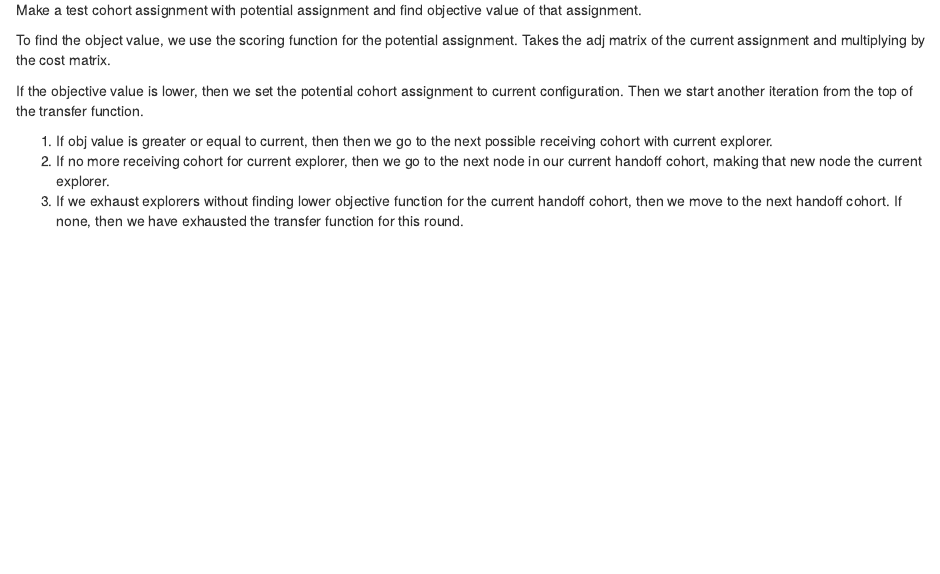
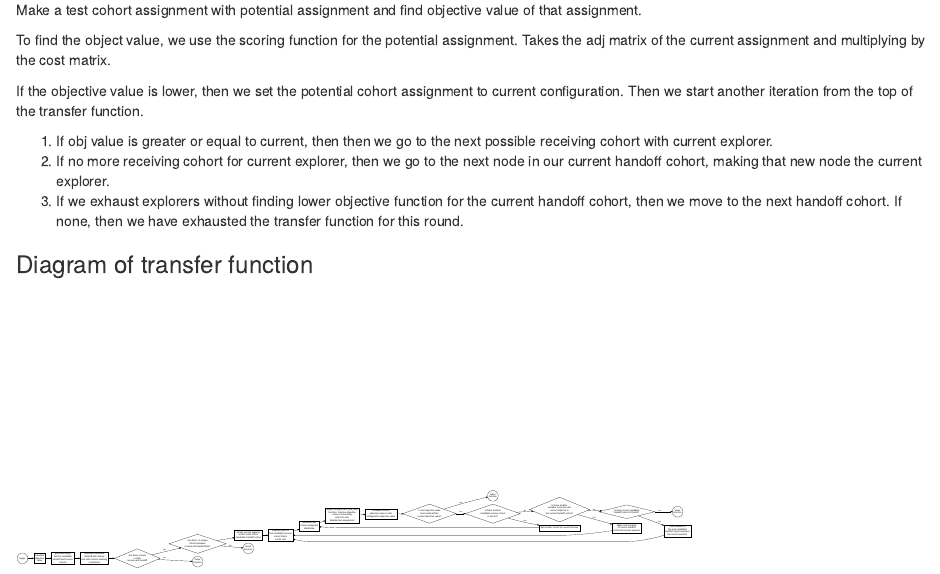
Before and after one commit to PlusOneData/NetworkInfection, an R Markdown document (Notebooks/transferAlgorithm.Rmd): the page in a window 1100 px wide, from 520 px down. The pictures show the output file Notebooks/transferAlgorithm.html that the author committed with the source, opened offline.

Commit message:
added diagram

````diff
--- a/Notebooks/transferAlgorithm.Rmd
+++ b/Notebooks/transferAlgorithm.Rmd
@@ -34,3 +35,7 @@ If the objective value is lower, then we set the potential cohort assignment to
 1) If obj value is greater or equal to current, then then we go to the next possible receiving cohort with current explorer.
 2) If no more receiving cohort for current explorer, then we go to the next node in our current handoff cohort, making that new node the current explorer.
 3) If we exhaust explorers without finding lower objective function for the current handoff cohort, then we move to the next handoff cohort. If none, then we have exhausted the transfer function for this round.
+
+### Diagram of transfer function
+
+```{r echo=FALSE }
@@ -36,0 +52,20 @@ If the objective value is lower, then we set the potential cohort assignment to
+  A [label = 'calculate\nobjective\nvalue']
+  B [label = 'generate empty\nlists for candidate\nhandoff and receive\ncohorts']
+  C [label = 'populate candidate\nhandoff and receive\nlists with cohorts meeting\nconstraints']
+  D [label = 'Assign current explorer\nas first node of first\ncandidate handoff cohort']
+  E [label = 'Explorer goes to\nfirst candidate receive\ncohort that is\nnot its own']
+  F [label = 'Generate test\ncohort assigment\ndataframe'] # could be expanded to show additional operations happening to generate test dataframes
+  G [label = 'Begin compare_test_and_next\nfunction. Improve objective\nvalue or recursively\nlooks for next\nfeasible test assignment']
+  H [label = 'Compare current\nobjective value to test\nconfiguration objective value']
+  I [label = 'Set receive cohort as current receiver']
+  J [label = 'Make next member\nof current handoff\ncohort the current explorer']
+  K [label = 'First member of\nthe next candidate\nhandoff cohort becomes\nthe current explorer']
+
+  node [shape = diamond,
+        fontname = Helvetica]
+  a [label = 'Are there cohorts\nin both\nreceive and handoff']
+  b [label = 'Are there >1 unique\ncohorts between\nreceive and handoff lists?']
+  c [label = 'Is test objective value\nmore optimal than\ncurrent objective value?']
+  d [label = 'Is there another\ncandidate receive cohort\nin the list?']
+  e [label = 'Is there another\nmember to be the next\ncurrent explorer in\nthe current handoff cohort?']
+  f [label = 'Is there a next candidate\nhandoff cohort in the list?']
@@ -36,0 +79 @@ If the objective value is lower, then we set the potential cohort assignment to
+  1 [label = begin]
@@ -36,0 +87,28 @@ If the objective value is lower, then we set the potential cohort assignment to
+  1->A
+  A->B
+  B->C
+  C->a
+  a->2 [label = no]
+  a->b [label = yes]
+  b->3 [label = no]
+  b->D
+  D->E
+  E->F
+  F->G
+  G->H
+  H->c
+  c->5 [label = yes]
+  c->d [label = no]
+  d->I [label = yes]
+  I->F
+  d->e [label = no]
+  e->J [label = yes]
+  J->E
+  e->f [label = no]
+  f->4 [label = no]
+  f->K [label = yes]
+  K->E
+}
+")
+
+```
````
Also changed, not shown: Notebooks/transferAlgorithm.html, Notebooks/transferAlgorithm.png (added), Notebooks/transferAlgorithm.Rmd (25 more changed lines).
